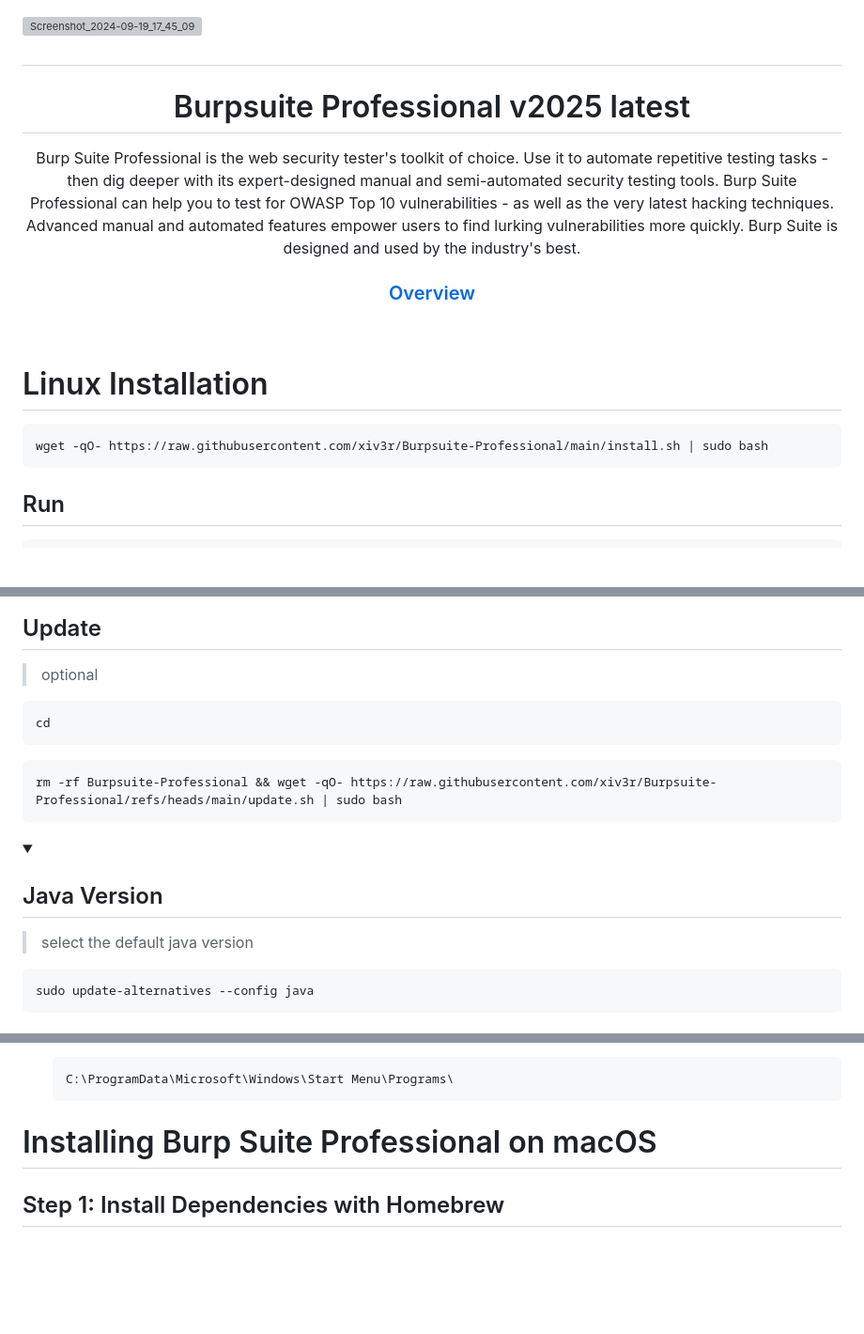
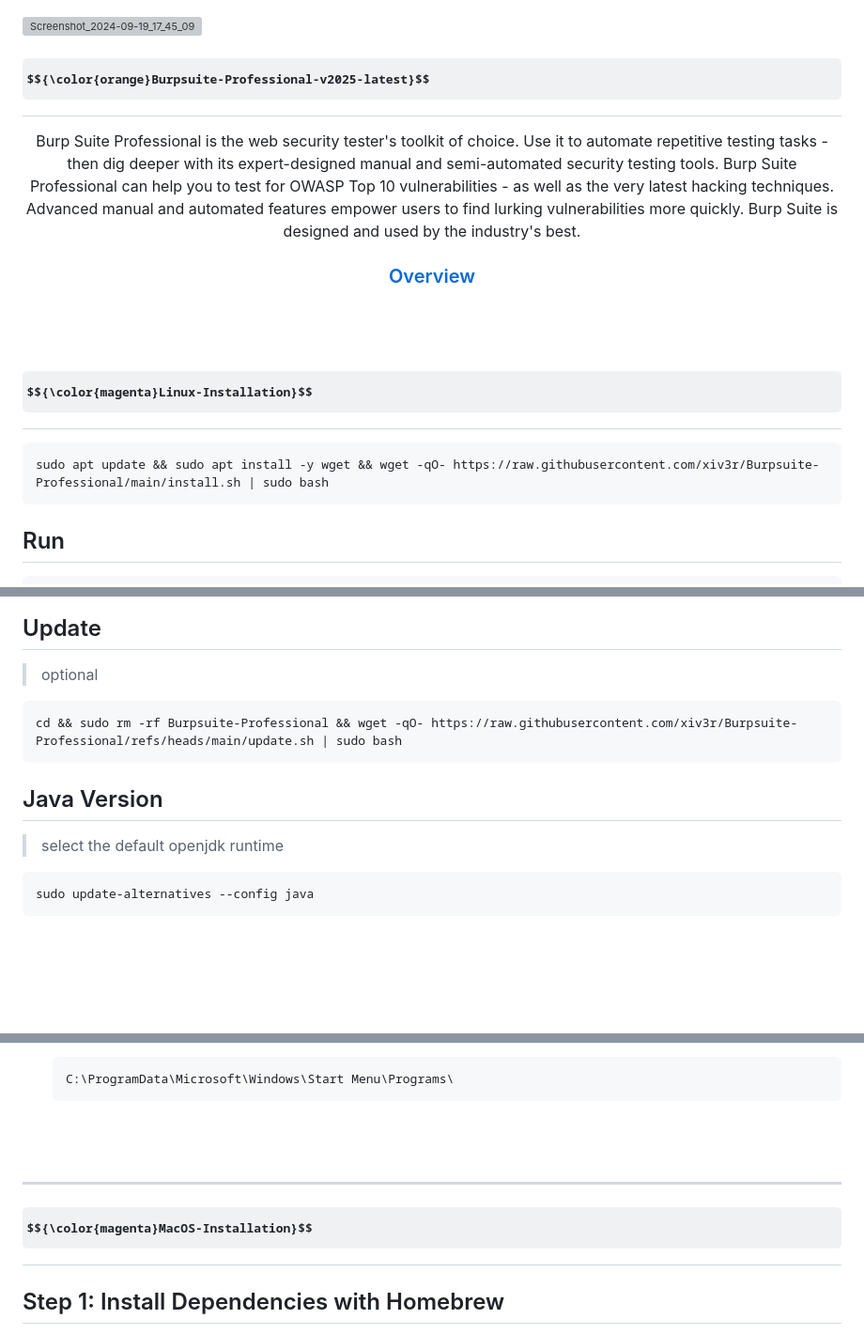
Before and after one commit to ALMADADALI/Tools, a Markdown page: BURP SUITE PROFESSIONAL INSTALLATION/README.md, 3 parts joined by grey strips. Shown: that part at 94% size. Rendered like a GitHub page; folded sections open; some formulas as TeX source; blank space fills up the shorter version; grey boxes are pictures that could not be loaded.

````diff
--- a/BURP SUITE PROFESSIONAL INSTALLATION/README.md
+++ b/BURP SUITE PROFESSIONAL INSTALLATION/README.md
@@ -1,6 +1,9 @@
 ![Screenshot_2024-09-19_17_45_09](https://github.com/user-attachments/assets/873ef98a-48e0-445b-b5dc-eb5959ad5b34)
 
-# <h1 align="center">Burpsuite Professional v2025 latest</h1>
+<div align="center">
+
+# $${\color{orange}Burpsuite-Professional-v2025-latest}$$
+</div>
 
 <p align="center"> Burp Suite Professional is the web security tester's toolkit of choice. Use it to automate repetitive testing tasks - then dig deeper with its expert-designed manual and semi-automated security testing tools. Burp Suite Professional can help you to test for OWASP Top 10 vulnerabilities - as well as the very latest hacking techniques. Advanced manual and automated features empower users to find lurking vulnerabilities more quickly. Burp Suite is designed and used by the industry's best.</p>
 
@@ -9,11 +12,12 @@
 [Overview](https://portswigger.net/burp/pro)
 </h3>
 
-<br></br>
+<br>
+<br>
 
-# Linux Installation
+#  $${\color{magenta}Linux-Installation}$$
 ```sh
-wget -qO- https://raw.githubusercontent.com/xiv3r/Burpsuite-Professional/main/install.sh | sudo bash
+sudo apt update && sudo apt install -y wget && wget -qO- https://raw.githubusercontent.com/xiv3r/Burpsuite-Professional/main/install.sh | sudo bash
 ```
 ## Run
 ```sh
@@ -27,19 +29,11 @@ burpsuitepro
 > optional
-```sh
-cd
 ```
+cd && sudo rm -rf Burpsuite-Professional && wget -qO- https://raw.githubusercontent.com/xiv3r/Burpsuite-Professional/refs/heads/main/update.sh | sudo bash
 ```
-rm -rf Burpsuite-Professional && wget -qO- https://raw.githubusercontent.com/xiv3r/Burpsuite-Professional/refs/heads/main/update.sh | sudo bash
-```
-</details>
-
-<details><summary>
 
 ## Java Version
-</summary>
-
-> select the default java version
-```sh
+> select the default openjdk runtime
+```
 sudo update-alternatives --config java
 ```
 </details>
@@ -140,7 +140,12 @@ NOTE: `loader.jar` is symlinked to `burpsuite.jar` so burpsuite recognizes the l
 
       C:\ProgramData\Microsoft\Windows\Start Menu\Programs\
 
-# Installing Burp Suite Professional on macOS
+<br>
+<br>
+
+------------
+
+# $${\color{magenta}MacOS-Installation}$$
 
 ## Step 1: Install Dependencies with Homebrew
 Install Homebrew and required dependencies (`git`, `openjdk@17`).
````
Also changed, not shown: other parts of BURP SUITE PROFESSIONAL INSTALLATION/README.md (+15 -8 lines).
